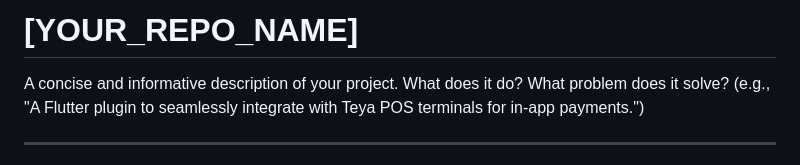
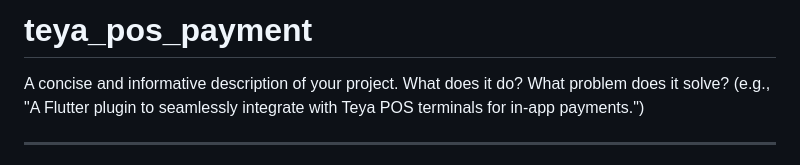
Before and after one commit to CoreLair/teya_pos_payment, a Markdown page: README.md, the part around the change. GitHub-like rendering.

```diff
--- a/README.md
+++ b/README.md
@@ -1,4 +1,4 @@
-# [YOUR_REPO_NAME]
+# teya_pos_payment
 
 A concise and informative description of your project. What does it do? What problem does it solve? (e.g., "A Flutter plugin to seamlessly integrate with Teya POS terminals for in-app payments.")
 
```
